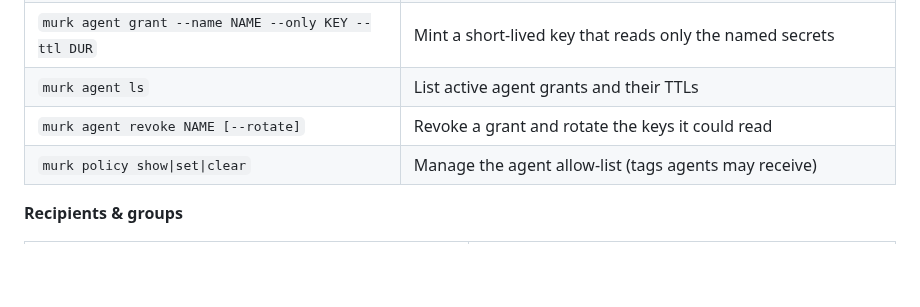
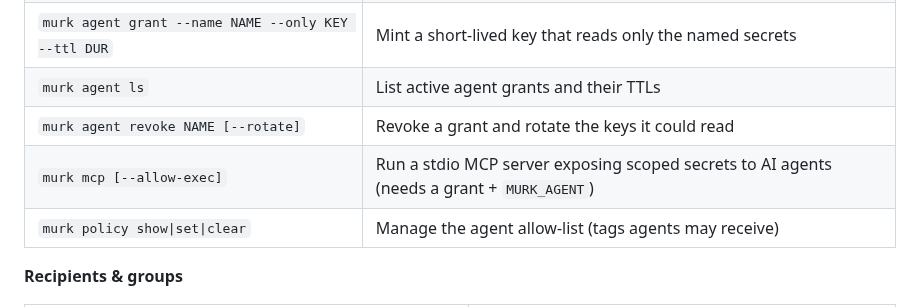
Before and after one commit to iicky/murk, a Markdown page: README.md, the part around the change. Rendered like a GitHub page; blank space fills up the shorter version.

Commit message:
docs: document murk mcp in the command reference and threat model

```diff
--- a/README.md
+++ b/README.md
@@ -238,6 +238,7 @@ murk restore
 | `murk agent grant --name NAME --only KEY --ttl DUR` | Mint a short-lived key that reads only the named secrets |
 | `murk agent ls` | List active agent grants and their TTLs |
 | `murk agent revoke NAME [--rotate]` | Revoke a grant and rotate the keys it could read |
+| `murk mcp [--allow-exec]` | Run a stdio MCP server exposing scoped secrets to AI agents (needs a grant + `MURK_AGENT`) |
 | `murk policy show\|set\|clear` | Manage the agent allow-list (tags agents may receive) |
 
 **Recipients & groups**
```
Also changed, not shown: SPEC.md (+14 -0 lines), THREAT_MODEL.md (+2 -0 lines).
